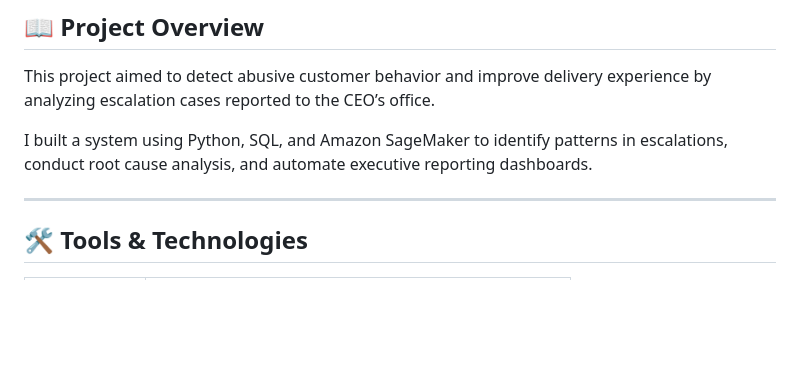
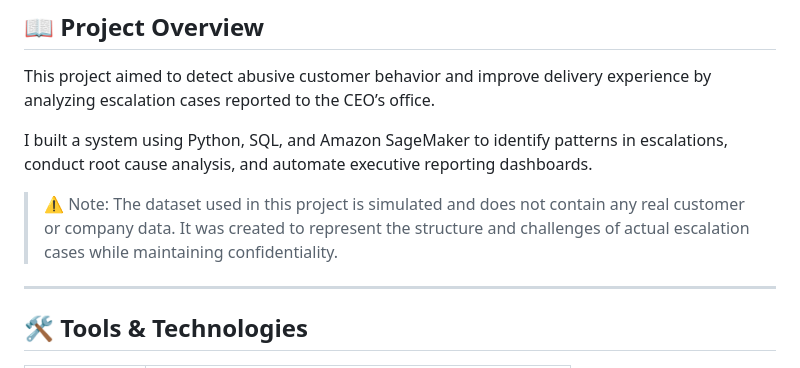
Before and after one commit to peesapatikalyan/data-analytics-portfolio, a Markdown page: amazon-abuse-detection/README.md, the part around the change. GitHub-like rendering; blank space fills up the shorter version.

Commit message:
Initial commit with simulated data and project assets (real data excluded for confidentiality).
- `amazon_escalation_sample.csv` – Simulated dataset created for demonstration purposes (real data was confidential).

```diff
--- a/amazon-abuse-detection/README.md
+++ b/amazon-abuse-detection/README.md
@@ -11,6 +11,9 @@
 This project aimed to detect abusive customer behavior and improve delivery experience by analyzing escalation cases reported to the CEO’s office.
 
 I built a system using Python, SQL, and Amazon SageMaker to identify patterns in escalations, conduct root cause analysis, and automate executive reporting dashboards.
+
+> ⚠️ Note: The dataset used in this project is simulated and does not contain any real customer or company data. It was created to represent the structure and challenges of actual escalation cases while maintaining confidentiality.
+
 
 ---
 
```
